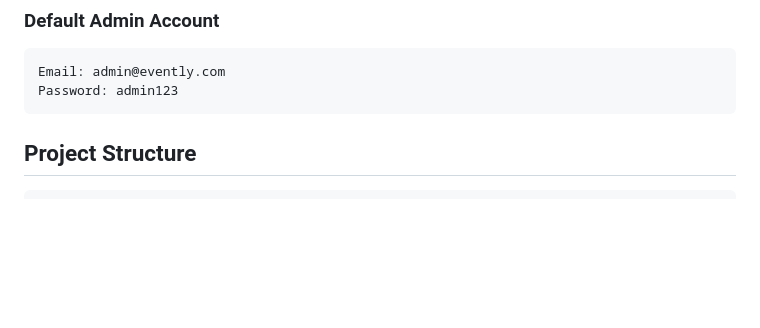
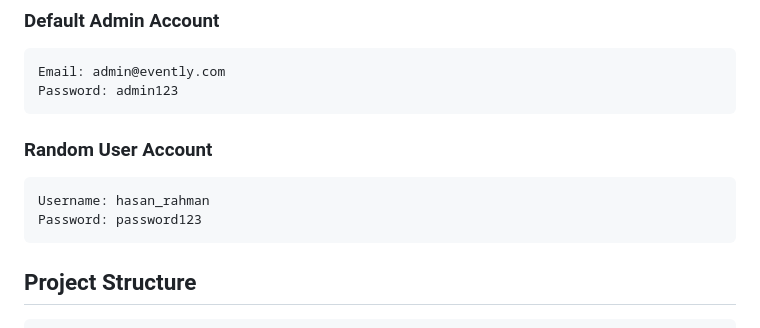
Before and after one commit to Amadeus-911/Event-zero, a Markdown page: README.md, the part around the change. GitHub-like rendering; blank space fills up the shorter version.

````diff
--- a/README.md
+++ b/README.md
@@ -107,6 +107,11 @@ Evently is a comprehensive web application for managing events, registrations, a
 Email: admin@evently.com
 Password: admin123
 ```
+### Random User Account
+```
+Username: hasan_rahman
+Password: password123
+```
 
 ## Project Structure
 ```
````
